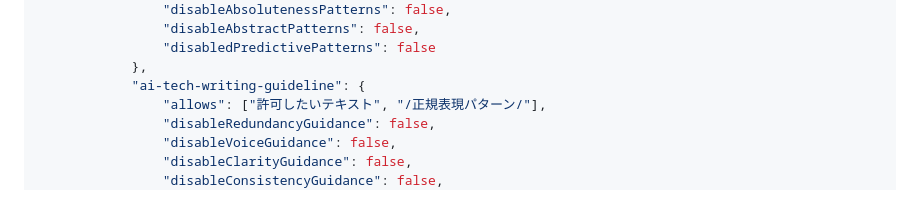
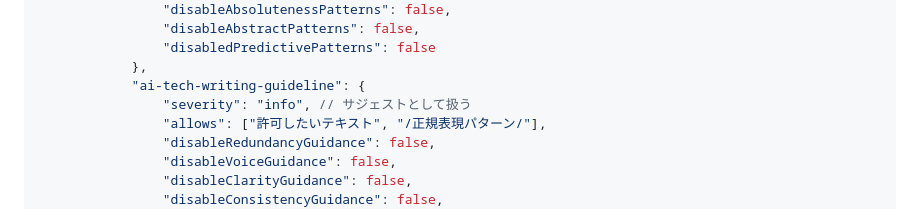
Before and after one commit to textlint-ja/textlint-rule-preset-ai-writing, a Markdown page: README.md, the part around the change. GitHub-like rendering.

Commit message:
feat: ai-tech-writing-guidelineのseverityをinfoに設定

```diff
--- a/README.md
+++ b/README.md
@@ -192,6 +192,7 @@ Via `.textlintrc`(Recommended)
                 "disabledPredictivePatterns": false
             },
             "ai-tech-writing-guideline": {
+                "severity": "info", // サジェストとして扱う
                 "allows": ["許可したいテキスト", "/正規表現パターン/"],
                 "disableRedundancyGuidance": false,
                 "disableVoiceGuidance": false,
```
